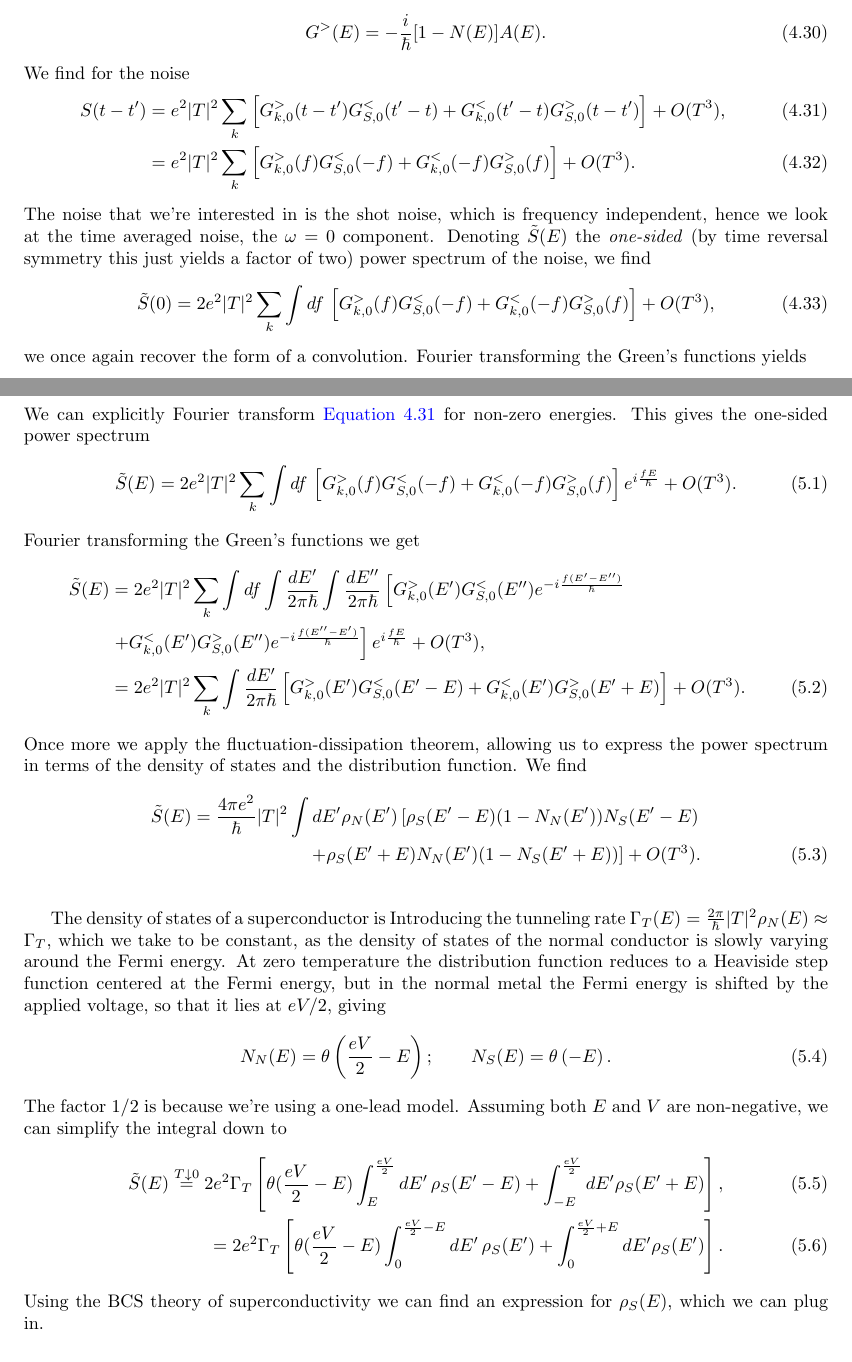
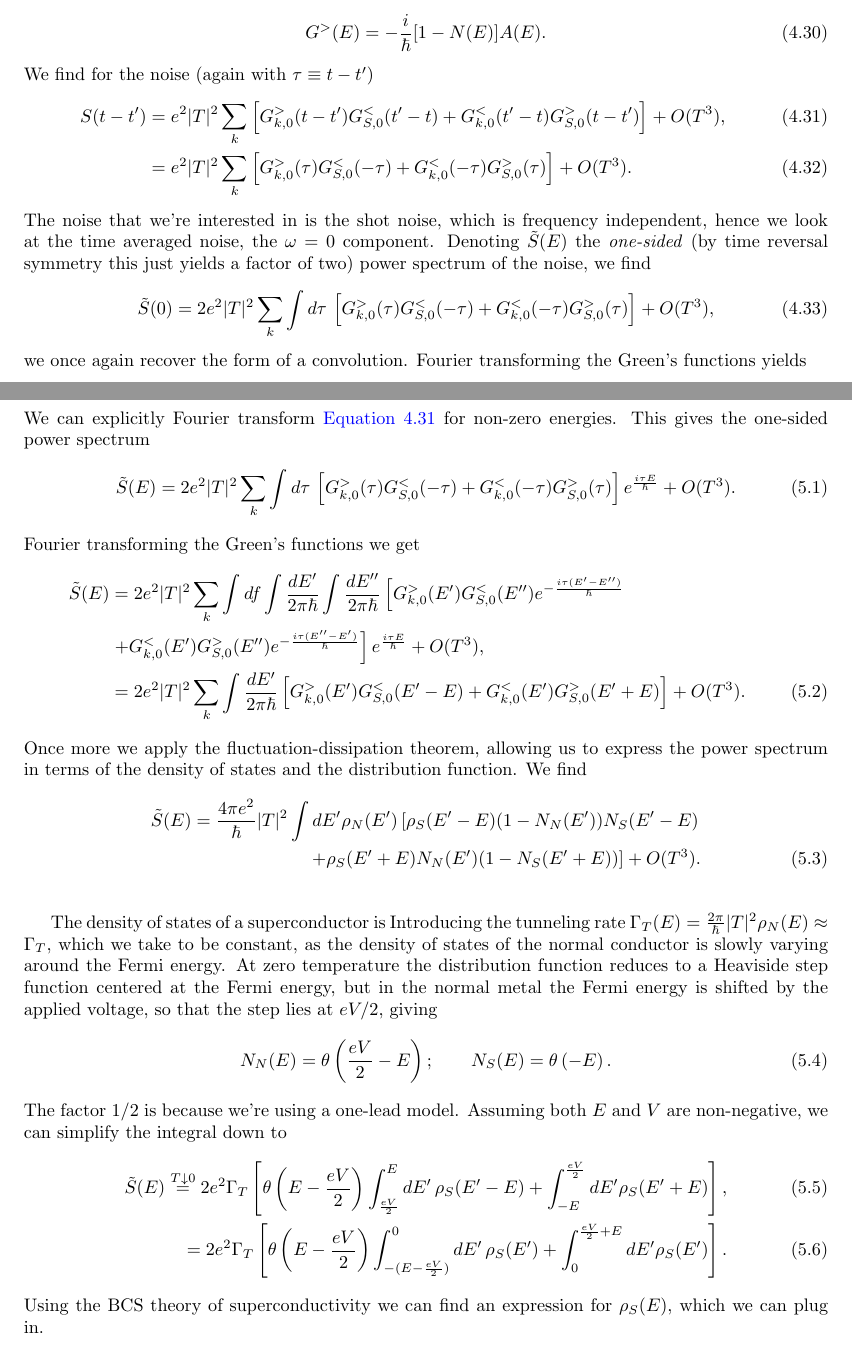
Before and after one commit to JobEnning/thesis-notes, a LaTeX document (main.tex, which reads sections/week1.tex, sections/week2.tex): two parts of pages 8 and 10 of 10, joined at a grey line, cut so that both start at the same text. Compiled offline with pdfLaTeX.

Commit message:
Week 2 commit after friday meeting

```diff
--- a/sections/week1.tex
+++ b/sections/week1.tex
@@ -123,14 +123,14 @@ Similarly to the lesser Green's function, $G^>(E)$ is also related to the spectr
 \begin{equation}
     G^>(E) = -\frac{i}{\hbar}[1-N(E)]A(E).
 \end{equation}
-We find for the noise
+We find for the noise (again with $\tau \equiv t-t'$)
 \begin{align}\label{eq:autocorrelation}
     S(t-t') &= e^2|T|^2 \sum_k \left[G^>_{k,0}(t-t')G^<_{S,0}(t'-t) + G^<_{k,0}(t'-t)G^>_{S,0}(t-t')\right] + O(T^3),\\
-    &= e^2|T|^2 \sum_k \left[G^>_{k,0}(f)G^<_{S,0}(-f) + G^<_{k,0}(-f)G^>_{S,0}(f)\right] + O(T^3).
+    &= e^2|T|^2 \sum_k \left[G^>_{k,0}(\tau)G^<_{S,0}(-\tau) + G^<_{k,0}(-\tau)G^>_{S,0}(\tau)\right] + O(T^3).
 \end{align}
 The noise that we're interested in is the shot noise, which is frequency independent, hence we look at the time averaged noise, the $\omega = 0$ component. Denoting $\tilde{S}(E)$ the \textit{one-sided} (by time reversal symmetry this just yields a factor of two) power spectrum of the noise, we find
 \begin{equation}
-    \tilde{S}(0) = 2e^2|T|^2 \sum_k \int df \,\left[G^>_{k,0}(f)G^<_{S,0}(-f) + G^<_{k,0}(-f)G^>_{S,0}(f)\right] + O(T^3),
+    \tilde{S}(0) = 2e^2|T|^2 \sum_k \int d\tau \,\left[G^>_{k,0}(\tau)G^<_{S,0}(-\tau) + G^<_{k,0}(-\tau)G^>_{S,0}(\tau)\right] + O(T^3),
 \end{equation}
 we once again recover the form of a convolution. Fourier transforming the Green's functions yields
 \begin{align}
--- a/sections/week2.tex
+++ b/sections/week2.tex
@@ -2,12 +2,12 @@
 \subsection{Non-zero energy power spectrum}
 We can explicitly Fourier transform \autoref{eq:autocorrelation} for non-zero energies. This gives the one-sided power spectrum
 \begin{equation}
-    \tilde{S}(E) = 2e^2|T|^2 \sum_k \int df \,\left[G^>_{k,0}(f)G^<_{S,0}(-f) + G^<_{k,0}(-f)G^>_{S,0}(f)\right]e^{i\frac{fE}{\hbar}} + O(T^3).
+    \tilde{S}(E) = 2e^2|T|^2 \sum_k \int d\tau \,\left[G^>_{k,0}(\tau)G^<_{S,0}(-\tau) + G^<_{k,0}(-\tau)G^>_{S,0}(\tau)\right]e^{\frac{i\tau E}{\hbar}} + O(T^3).
 \end{equation}
 Fourier transforming the Green's functions we get
 \begin{align}
-    \tilde{S}(E) &= 2e^2|T|^2 \sum_k \int df \int \frac{dE'}{2\pi\hbar} \int\frac{dE''}{2\pi\hbar} \left[G^>_{k,0}(E')G^<_{S,0}(E'')e^{-i\frac{f(E'-E'')}{\hbar}} \right. \nonumber \\
-    &\left.+ G^<_{k,0}(E')G^>_{S,0}(E'')e^{-i\frac{f(E''-E')}{\hbar}}\right]e^{i\frac{fE}{\hbar}} + O(T^3), \nonumber\\
+    \tilde{S}(E) &= 2e^2|T|^2 \sum_k \int df \int \frac{dE'}{2\pi\hbar} \int\frac{dE''}{2\pi\hbar} \left[G^>_{k,0}(E')G^<_{S,0}(E'')e^{-\frac{i\tau(E'-E'')}{\hbar}} \right. \nonumber \\
+    &\left.+ G^<_{k,0}(E')G^>_{S,0}(E'')e^{-\frac{i\tau(E''-E')}{\hbar}}\right]e^{\frac{i\tau E}{\hbar}} + O(T^3), \nonumber\\
     &=2e^2|T|^2 \sum_k \int \frac{dE'}{2\pi\hbar}\left[G^>_{k,0}(E')G^<_{S,0}(E'-E) + G^<_{k,0}(E')G^>_{S,0}(E'+E)\right] + O(T^3).
 \end{align}
 Once more we apply the fluctuation-dissipation theorem, allowing us to express the power spectrum in terms of the density of states and the distribution function. We find
@@ -17,14 +17,14 @@ Once more we apply the fluctuation-dissipation theorem, allowing us to express t
 \end{align}
 
 The density of states of a superconductor is
-Introducing the tunneling rate $\Gamma_T(E) = \frac{2\pi}{\hbar}|T|^2 \rho_N(E) \approx \Gamma_T$, which we take to be constant, as the density of states of the normal conductor is slowly varying around the Fermi energy. At zero temperature the distribution function reduces to a Heaviside step function centered at the Fermi energy, but in the normal metal the Fermi energy is shifted by the applied voltage, so that it lies at $eV/2$, giving
+Introducing the tunneling rate $\Gamma_T(E) = \frac{2\pi}{\hbar}|T|^2 \rho_N(E) \approx \Gamma_T$, which we take to be constant, as the density of states of the normal conductor is slowly varying around the Fermi energy. At zero temperature the distribution function reduces to a Heaviside step function centered at the Fermi energy, but in the normal metal the Fermi energy is shifted by the applied voltage, so that the step lies at $eV/2$, giving
 \begin{align}
     N_N(E) = \theta\left(\frac{eV}{2}-E\right); \qquad N_S(E) = \theta\left(-E\right).
 \end{align}
 The factor $1/2$ is because we're using a one-lead model. Assuming both $E$ and $V$ are non-negative, we can simplify the integral down to
 \begin{align}
     \tilde{S}(E) \overset{T\downarrow0}{=
-    }2e^2\Gamma_T\left[\theta(\frac{eV}{2}-E)\int_E^{\frac{eV}{2}}dE'\,\rho_S(E'-E) + \int_{-E}^{\frac{eV}{2}}dE'\rho_S(E'+E)\right], \\
-    = 2e^2\Gamma_T\left[\theta(\frac{eV}{2}-E)\int_0^{\frac{eV}{2}-E}dE'\,\rho_S(E') + \int_{0}^{\frac{eV}{2}+E}dE'\rho_S(E')\right].
+    }2e^2\Gamma_T\left[\theta\left(E-\frac{eV}{2}\right)\int_{\frac{eV}{2}}^{E}dE'\,\rho_S(E'-E) + \int_{-E}^{\frac{eV}{2}}dE'\rho_S(E'+E)\right], \\
+    = 2e^2\Gamma_T\left[\theta\left(E-\frac{eV}{2}\right)\int_{-(E-\frac{eV}{2})}^0dE'\,\rho_S(E') + \int_{0}^{\frac{eV}{2}+E}dE'\rho_S(E')\right].
 \end{align}
 Using the BCS theory of superconductivity we can find an expression for $\rho_S(E)$, which we can plug in.
```
Also changed, not shown: sections/week1.tex (8 more changed lines).
